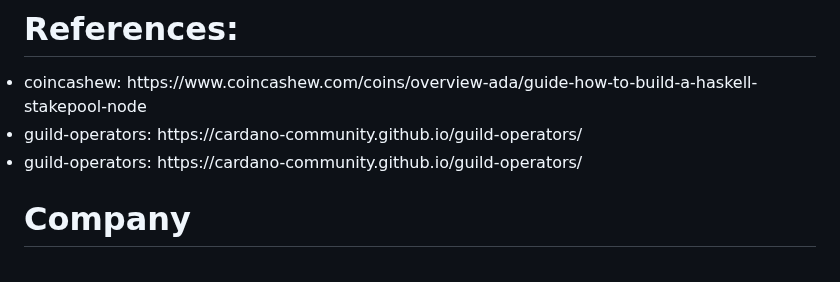
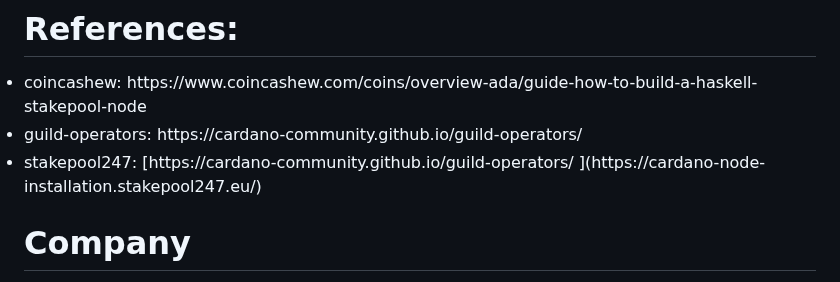
Before and after one commit to MetaMorphys/EucalyptusPool, a Markdown page: README.md, the part around the change. Rendered like a GitHub page.

```diff
--- a/README.md
+++ b/README.md
@@ -59,7 +59,7 @@ Node version: 1.35.4 Vasil hard fork
 # References:
 <li>coincashew: https://www.coincashew.com/coins/overview-ada/guide-how-to-build-a-haskell-stakepool-node </li>
 <li>guild-operators: https://cardano-community.github.io/guild-operators/ </li>
-<li>guild-operators: https://cardano-community.github.io/guild-operators/ </li>
+<li>stakepool247: [https://cardano-community.github.io/guild-operators/ ](https://cardano-node-installation.stakepool247.eu/)</li>
 
 <!DOCTYPE html>
 <html>
```
